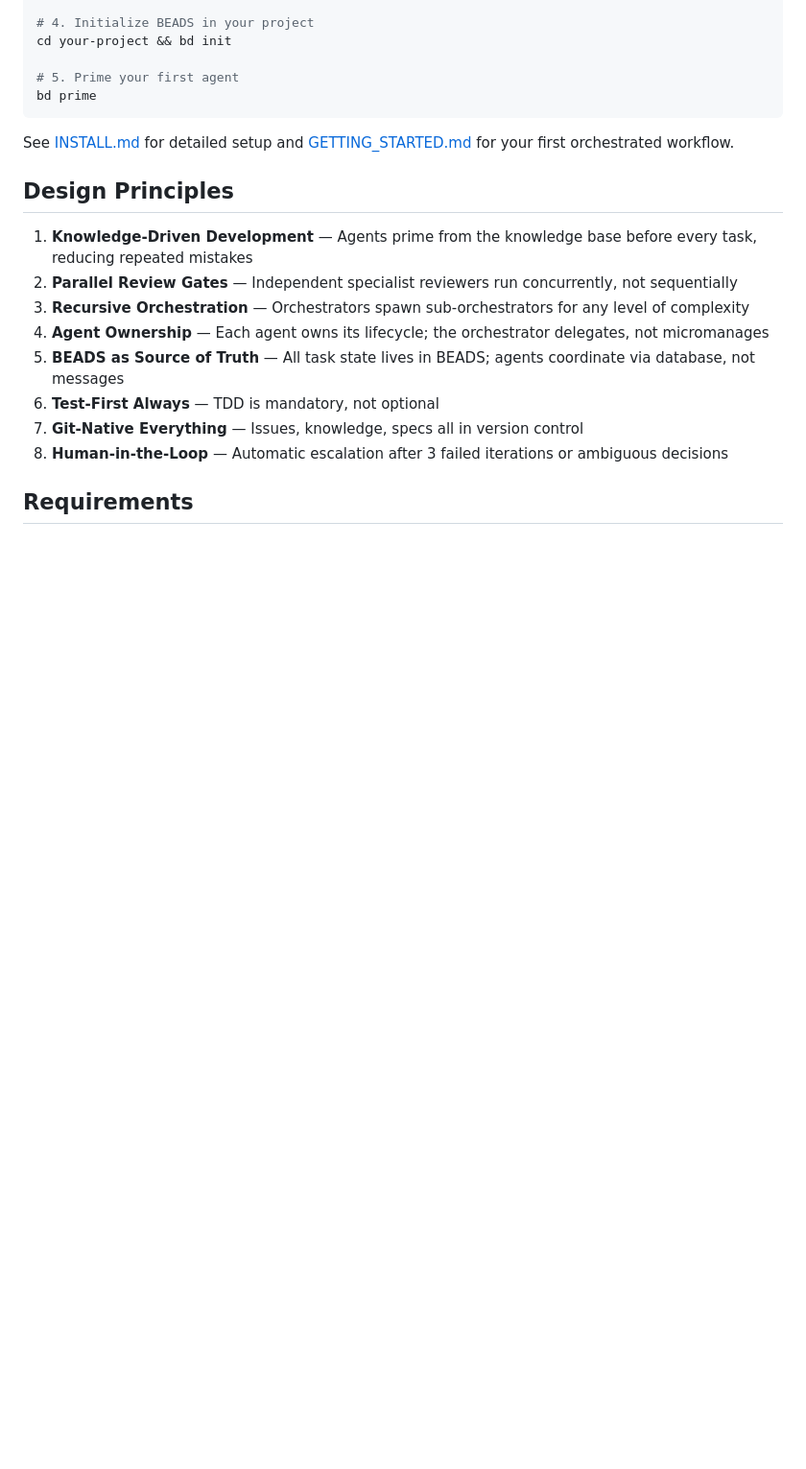
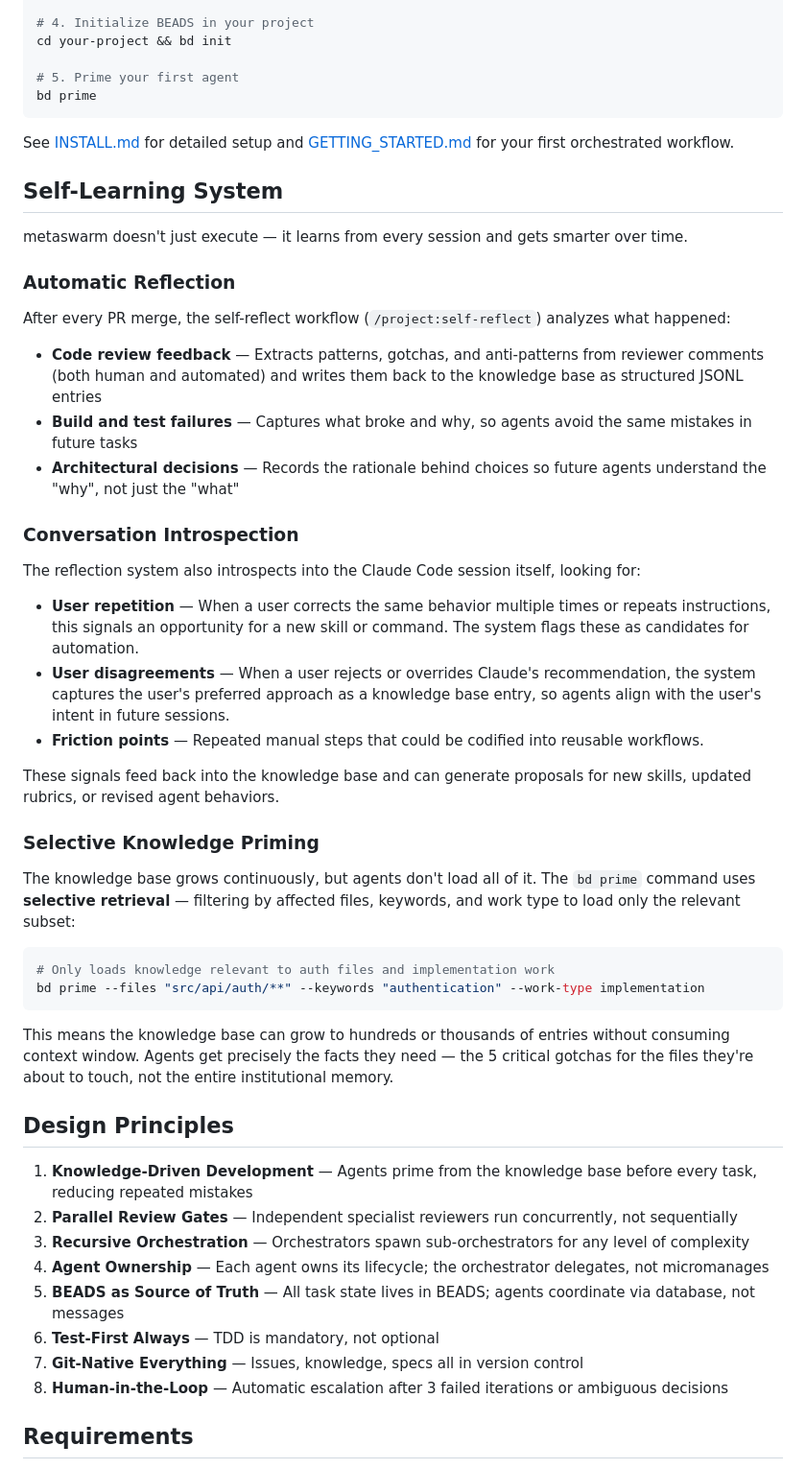
Before and after one commit to dsifry/metaswarm, a Markdown page: README.md, the part around the change. Shown at 96% size. Drawn GitHub-style; blank space fills up the shorter version.

Commit message:
Add self-learning system section to README
Document automatic reflection, conversation introspection (user repetition
and disagreement detection), and selective knowledge priming that preserves
context window as the knowledge base grows.

Co-Authored-By: Claude Opus 4.5 <noreply@anthropic.com>

````diff
--- a/README.md
+++ b/README.md
@@ -119,6 +119,39 @@ bd prime
 
 See [INSTALL.md](INSTALL.md) for detailed setup and [GETTING_STARTED.md](GETTING_STARTED.md) for your first orchestrated workflow.
 
+## Self-Learning System
+
+metaswarm doesn't just execute — it learns from every session and gets smarter over time.
+
+### Automatic Reflection
+
+After every PR merge, the self-reflect workflow (`/project:self-reflect`) analyzes what happened:
+
+- **Code review feedback** — Extracts patterns, gotchas, and anti-patterns from reviewer comments (both human and automated) and writes them back to the knowledge base as structured JSONL entries
+- **Build and test failures** — Captures what broke and why, so agents avoid the same mistakes in future tasks
+- **Architectural decisions** — Records the rationale behind choices so future agents understand the "why", not just the "what"
+
+### Conversation Introspection
+
+The reflection system also introspects into the Claude Code session itself, looking for:
+
+- **User repetition** — When a user corrects the same behavior multiple times or repeats instructions, this signals an opportunity for a new skill or command. The system flags these as candidates for automation.
+- **User disagreements** — When a user rejects or overrides Claude's recommendation, the system captures the user's preferred approach as a knowledge base entry, so agents align with the user's intent in future sessions.
+- **Friction points** — Repeated manual steps that could be codified into reusable workflows.
+
+These signals feed back into the knowledge base and can generate proposals for new skills, updated rubrics, or revised agent behaviors.
+
+### Selective Knowledge Priming
+
+The knowledge base grows continuously, but agents don't load all of it. The `bd prime` command uses **selective retrieval** — filtering by affected files, keywords, and work type to load only the relevant subset:
+
+```bash
+# Only loads knowledge relevant to auth files and implementation work
+bd prime --files "src/api/auth/**" --keywords "authentication" --work-type implementation
+```
+
+This means the knowledge base can grow to hundreds or thousands of entries without consuming context window. Agents get precisely the facts they need — the 5 critical gotchas for the files they're about to touch, not the entire institutional memory.
+
 ## Design Principles
 
 1. **Knowledge-Driven Development** — Agents prime from the knowledge base before every task, reducing repeated mistakes
````
